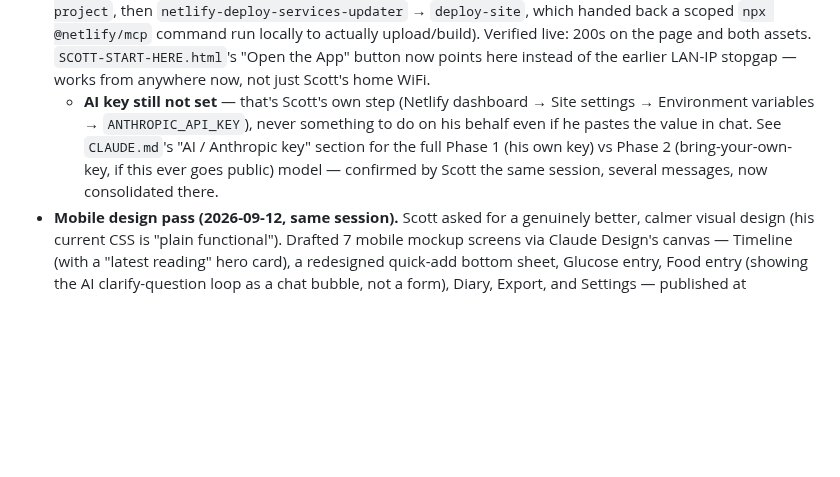
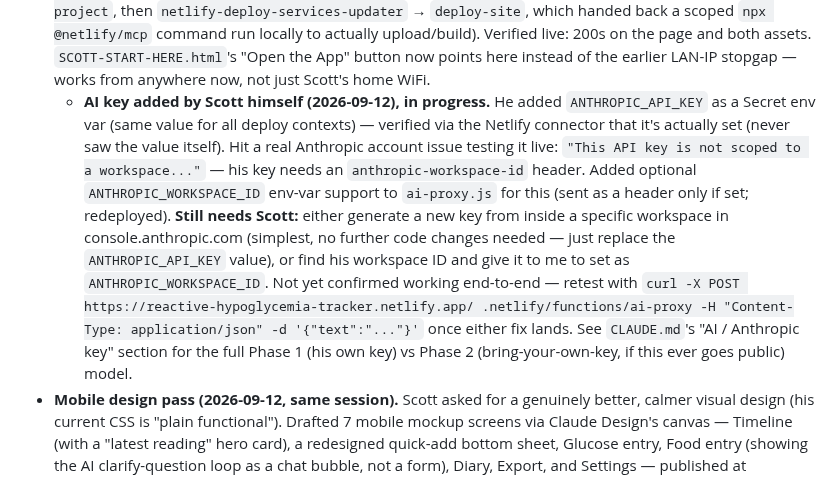
Before and after one commit to GoFreo/reactivebloodtracker.com, a Markdown page: HANDOVER.md, the part around the change. Drawn GitHub-style; blank space fills up the shorter version.

Commit message:
docs: log Anthropic workspace-ID issue and fix path
Co-Authored-By: Claude Sonnet 5 <noreply@anthropic.com>

```diff
--- a/HANDOVER.md
+++ b/HANDOVER.md
@@ -302,11 +302,19 @@ in this project instead:
   `npx @netlify/mcp` command run locally to actually upload/build). Verified live: 200s on the
   page and both assets. `SCOTT-START-HERE.html`'s "Open the App" button now points here instead
   of the earlier LAN-IP stopgap — works from anywhere now, not just Scott's home WiFi.
-  - **AI key still not set** — that's Scott's own step (Netlify dashboard → Site settings →
-    Environment variables → `ANTHROPIC_API_KEY`), never something to do on his behalf even if he
-    pastes the value in chat. See `CLAUDE.md`'s "AI / Anthropic key" section for the full Phase 1
-    (his own key) vs Phase 2 (bring-your-own-key, if this ever goes public) model — confirmed by
-    Scott the same session, several messages, now consolidated there.
+  - **AI key added by Scott himself (2026-09-12), in progress.** He added `ANTHROPIC_API_KEY` as a
+    Secret env var (same value for all deploy contexts) — verified via the Netlify connector that
+    it's actually set (never saw the value itself). Hit a real Anthropic account issue testing it
+    live: `"This API key is not scoped to a workspace..."` — his key needs an
+    `anthropic-workspace-id` header. Added optional `ANTHROPIC_WORKSPACE_ID` env-var support to
+    `ai-proxy.js` for this (sent as a header only if set; redeployed). **Still needs Scott:**
+    either generate a new key from inside a specific workspace in console.anthropic.com (simplest,
+    no further code changes needed — just replace the `ANTHROPIC_API_KEY` value), or find his
+    workspace ID and give it to me to set as `ANTHROPIC_WORKSPACE_ID`. Not yet confirmed working
+    end-to-end — retest with `curl -X POST https://reactive-hypoglycemia-tracker.netlify.app/
+    .netlify/functions/ai-proxy -H "Content-Type: application/json" -d '{"text":"..."}'` once
+    either fix lands. See `CLAUDE.md`'s "AI / Anthropic key" section for the full Phase 1 (his own
+    key) vs Phase 2 (bring-your-own-key, if this ever goes public) model.
 - **Mobile design pass (2026-09-12, same session).** Scott asked for a genuinely better, calmer
   visual design (his current CSS is "plain functional"). Drafted 7 mobile mockup screens via
   Claude Design's canvas — Timeline (with a "latest reading" hero card), a redesigned quick-add
```
